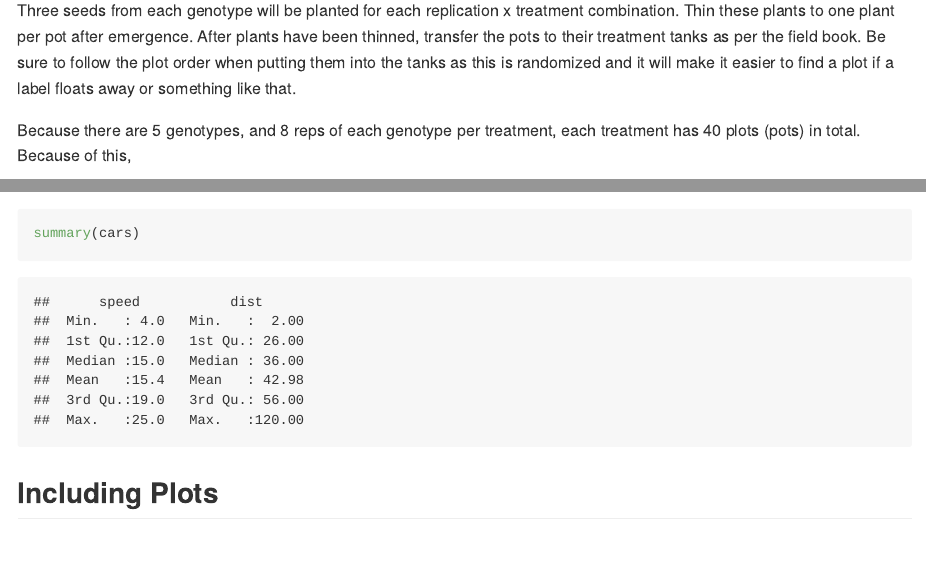
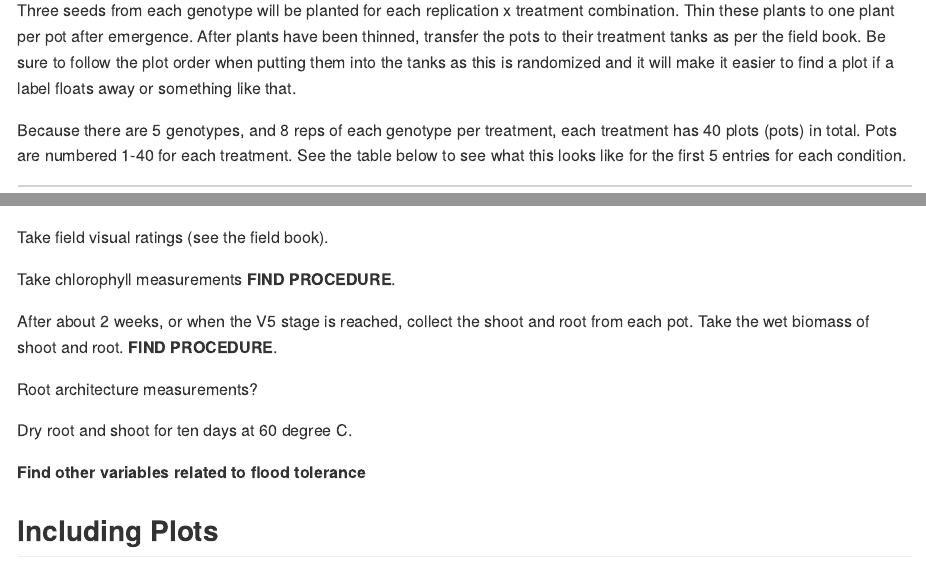
Before and after one commit to jhgille2/FloodExperiment_2021, an R Markdown document (README.Rmd): the page in a window 1100 px wide, from 560 px down, and a second part further down, joined at a grey line. The pictures show the output file README.md that the author committed with the source, drawn offline in the style of GitHub.

Commit message:
added even more stuff

````diff
--- a/README.Rmd
+++ b/README.Rmd
@@ -25,6 +27,6 @@ Five genotypes will be grown in flodded and non-flooded conditions in 8 replicat
 
 Three seeds from each genotype will be planted for each replication x treatment combination. Thin these plants to one plant per pot after emergence. After plants have been thinned, transfer the pots to their treatment tanks as per the field book. Be sure to follow the plot order when putting them into the tanks as this is randomized and it will make it easier to find a plot if a label floats away or something like that.
 
-Because there are 5 genotypes, and 8 reps of each genotype per treatment, each treatment has 40 plots (pots) in total. Because of this,
+Because there are 5 genotypes, and 8 reps of each genotype per treatment, each treatment has 40 plots (pots) in total. Pots are numbered 1-40 for each treatment. See the table below to see what this looks like for the first 5 entries for each condition.
 
 ```{r, echo = FALSE}
@@ -39,9 +40,19 @@ Flooded and non-flooded environments will be made using 4 large tubs with two tu
 ![Soybean growth stages](https://prairiecalifornian.com/wp-content/uploads/2015/07/SoybeanGrowthStages-image1.jpg)
 
 </center>
-```{r cars}
-summary(cars)
-```
+
+Take field visual ratings (see the field book).
+
+Take chlorophyll measurements **FIND PROCEDURE**.
+
+After about 2 weeks, or when the V5 stage is reached, collect the shoot and root from each pot. Take the wet biomass of shoot and root. **FIND PROCEDURE**.
+
+Root architecture measurements?
+
+Dry root and shoot for ten days at 60 degree C.
+
+**Find other variables related to flood tolerance**
+
 
 ## Including Plots
 
````
Also changed, not shown: R/make_FieldBook.R (+1 -1 lines), README.md, README.Rmd (9 more changed lines), 3 other files.
